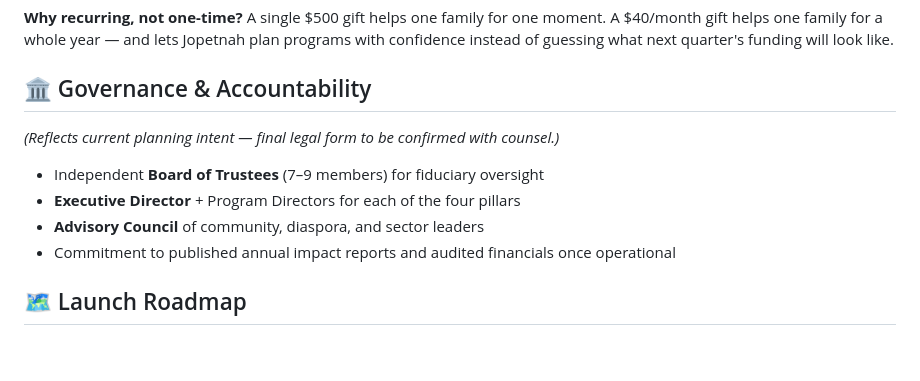
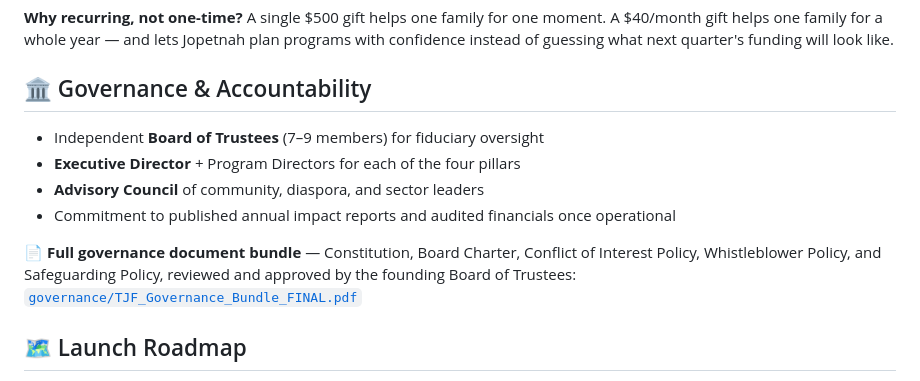
Before and after one commit to The-Jopetnah-Foundation-TJF/the-jopetnah-foundation, a Markdown page: README.md, the part around one of its changes. Rendered like a GitHub page; blank space fills up the shorter version.

```diff
--- a/README.md
+++ b/README.md
@@ -176,12 +176,13 @@ You left, but your community didn't leave your heart. Send Home Hope turns that
 
 ## 🏛️ Governance & Accountability
 
-*(Reflects current planning intent — final legal form to be confirmed with counsel.)*
-
 - Independent **Board of Trustees** (7–9 members) for fiduciary oversight
 - **Executive Director** + Program Directors for each of the four pillars
 - **Advisory Council** of community, diaspora, and sector leaders
 - Commitment to published annual impact reports and audited financials once operational
+
+**📄 Full governance document bundle** — Constitution, Board Charter, Conflict of Interest Policy, Whistleblower Policy, and Safeguarding Policy, reviewed and approved by the founding Board of Trustees:
+[`governance/TJF_Governance_Bundle_FINAL.pdf`](governance/TJF_Governance_Bundle_FINAL.pdf)
 
 ## 🗺️ Launch Roadmap
 
```
Also changed, not shown: other parts of README.md (+1 -1 lines).
